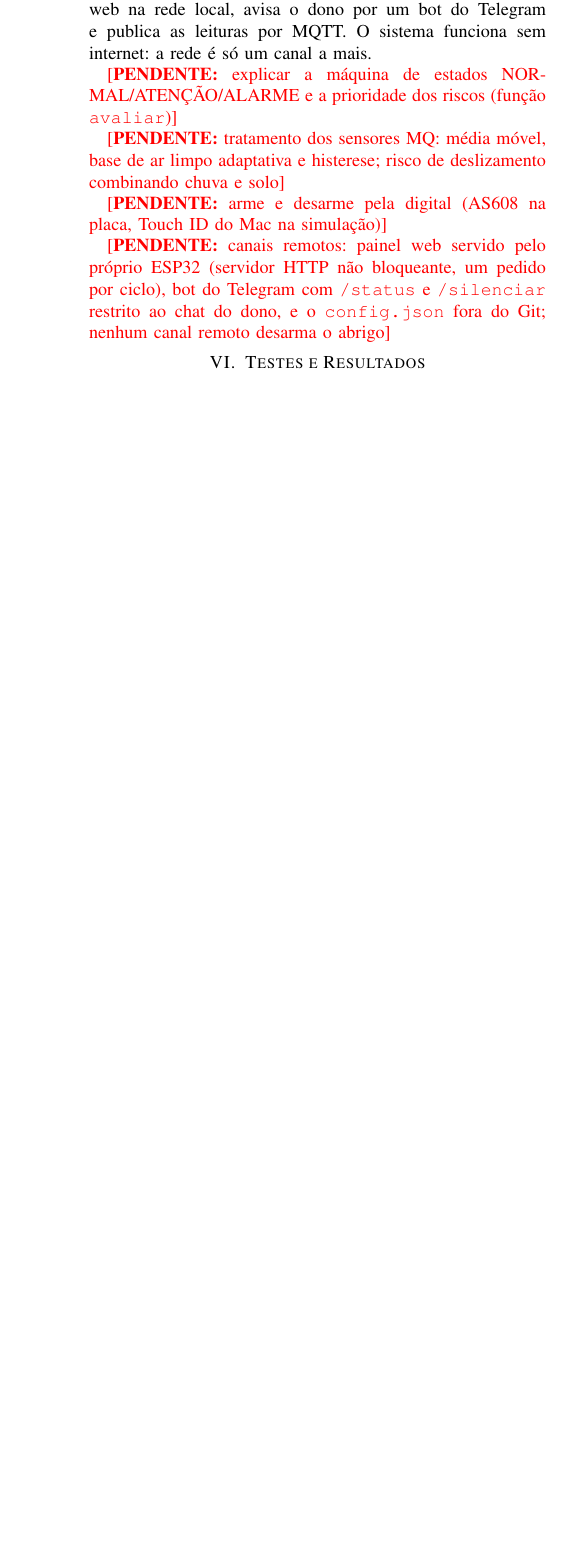
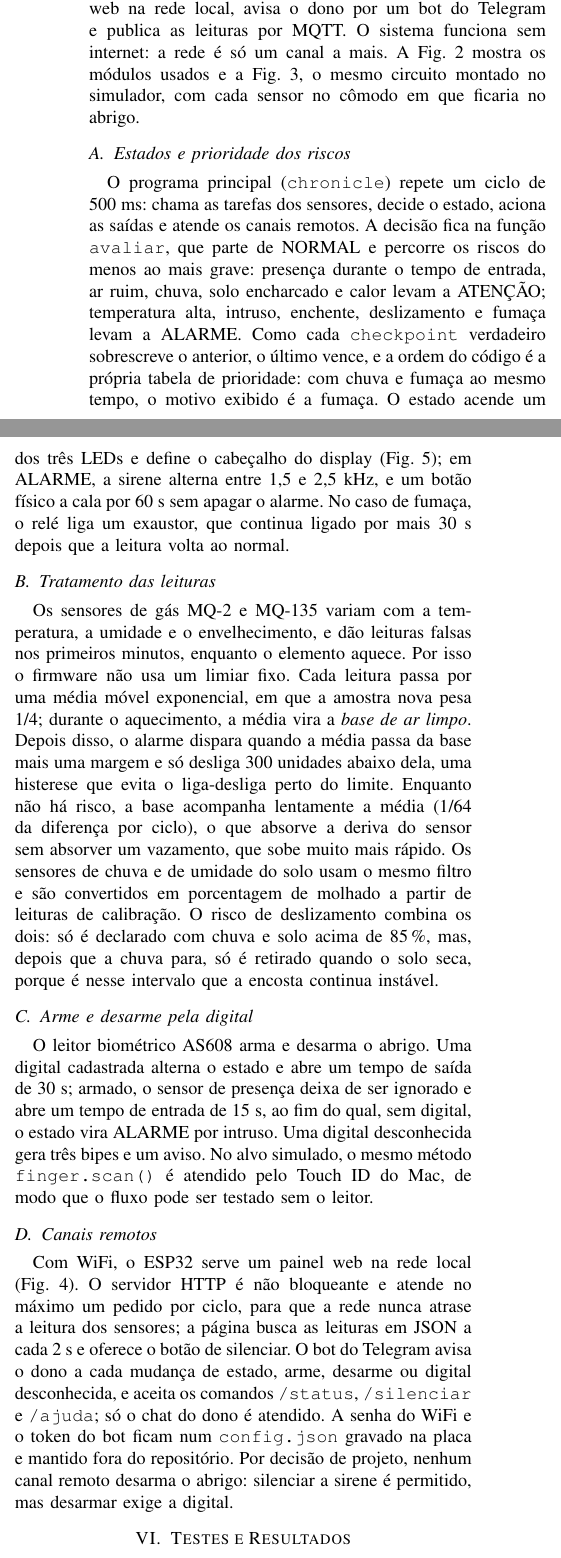
Before and after one commit to yagoduarte0/Trabalho-LinguagemFormal-Compiladores, a LaTeX paper (artigo/artigo.tex): part of one column of page 4 of 6 before the commit and two parts of the columns of page 4 of 6 after it, the two joined at a grey line, cut so that both start at the same text, the shorter picture padded with empty space. Compiled offline with pdfLaTeX.

Commit message:
docs(artigo): escreve a secao do firmware e inclui o print do Wokwi
Descreve a prioridade dos riscos na funcao avaliar, o filtro e a base
adaptativa dos sensores MQ, o risco de deslizamento, o arme pela digital
e os canais remotos, citando as figuras. Inclui o circuito capturado do
Wokwi no VS Code.

```diff
--- a/artigo/artigo.tex
+++ b/artigo/artigo.tex
@@ -476,7 +476,9 @@ NORMAL, ATENÇÃO ou ALARME; a cada ciclo, o pior risco decide os LEDs, a
 sirene, o display OLED e o relé do exaustor. Se houver WiFi, o ESP32
 também serve um painel web na rede local, avisa o dono por um bot do
 Telegram e publica as leituras por MQTT. O sistema funciona sem internet: a
-rede é só um canal a mais.
+rede é só um canal a mais. A Fig.~\ref{fig:sensores} mostra os módulos
+usados e a Fig.~\ref{fig:wokwi}, o mesmo circuito montado no simulador, com
+cada sensor no cômodo em que ficaria no abrigo.
 
 \begin{figure*}[htbp]
 \centering
@@ -495,19 +498,64 @@ pelo compilador.}
 \label{fig:wokwi}
 \end{figure*}
 
-\pendente{explicar a máquina de estados NORMAL/ATENÇÃO/ALARME e a
-prioridade dos riscos (função \texttt{avaliar})}
+\subsection{Estados e prioridade dos riscos}
 
-\pendente{tratamento dos sensores MQ: média móvel, base de ar limpo
-adaptativa e histerese; risco de deslizamento combinando chuva e solo}
+O programa principal (\texttt{chronicle}) repete um ciclo de 500~ms: chama
+as tarefas dos sensores, decide o estado, aciona as saídas e atende os
+canais remotos. A decisão fica na função \texttt{avaliar}, que parte de
+NORMAL e percorre os riscos do menos ao mais grave: presença durante o
+tempo de entrada, ar ruim, chuva, solo encharcado e calor levam a
+ATENÇÃO; temperatura alta, intruso, enchente, deslizamento e fumaça levam a
+ALARME. Como cada \texttt{checkpoint} verdadeiro sobrescreve o anterior, o
+último vence, e a ordem do código é a própria tabela de prioridade: com
+chuva e fumaça ao mesmo tempo, o motivo exibido é a fumaça. O estado
+acende um dos três LEDs e define o cabeçalho do display
+(Fig.~\ref{fig:oled}); em ALARME, a sirene alterna entre 1,5 e 2,5~kHz, e
+um botão físico a cala por 60~s sem apagar o alarme. No caso de fumaça, o
+relé liga um exaustor, que continua ligado por mais 30~s depois que a
+leitura volta ao normal.
 
-\pendente{arme e desarme pela digital (AS608 na placa, Touch ID do Mac
-na simulação)}
+\subsection{Tratamento das leituras}
 
-\pendente{canais remotos: painel web servido pelo próprio ESP32 (servidor
-HTTP não bloqueante, um pedido por ciclo), bot do Telegram com
-\texttt{/status} e \texttt{/silenciar} restrito ao chat do dono, e o
-\texttt{config.json} fora do Git; nenhum canal remoto desarma o abrigo}
+Os sensores de gás MQ-2 e MQ-135 variam com a temperatura, a umidade e o
+envelhecimento, e dão leituras falsas nos primeiros minutos, enquanto o
+elemento aquece. Por isso o firmware não usa um limiar fixo. Cada leitura
+passa por uma média móvel exponencial, em que a amostra nova pesa 1/4;
+durante o aquecimento, a média vira a \emph{base de ar limpo}. Depois
+disso, o alarme dispara quando a média passa da base mais uma margem e só
+desliga 300 unidades abaixo dela, uma histerese que evita o liga-desliga
+perto do limite. Enquanto não há risco, a base acompanha lentamente a
+média (1/64 da diferença por ciclo), o que absorve a deriva do sensor sem
+absorver um vazamento, que sobe muito mais rápido. Os sensores de chuva e
+de umidade do solo usam o mesmo filtro e são convertidos em porcentagem
+de molhado a partir de leituras de calibração. O risco de deslizamento
+combina os dois: só é declarado com chuva e solo acima de 85\,\%, mas,
+depois que a chuva para, só é retirado quando o solo seca, porque é nesse
+intervalo que a encosta continua instável.
+
+\subsection{Arme e desarme pela digital}
+
+O leitor biométrico AS608 arma e desarma o abrigo. Uma digital cadastrada
+alterna o estado e abre um tempo de saída de 30~s; armado, o sensor de
+presença deixa de ser ignorado e abre um tempo de entrada de 15~s, ao fim
+do qual, sem digital, o estado vira ALARME por intruso. Uma digital
+desconhecida gera três bipes e um aviso. No alvo simulado, o mesmo método
+\texttt{finger.scan()} é atendido pelo Touch ID do Mac, de modo que o
+fluxo pode ser testado sem o leitor.
+
+\subsection{Canais remotos}
+
+Com WiFi, o ESP32 serve um painel web na rede local
+(Fig.~\ref{fig:canais}). O servidor HTTP é não bloqueante e atende no
+máximo um pedido por ciclo, para que a rede nunca atrase a leitura dos
+sensores; a página busca as leituras em JSON a cada 2~s e oferece o
+botão de silenciar. O bot do Telegram avisa o dono a cada mudança de
+estado, arme, desarme ou digital desconhecida, e aceita os comandos
+\texttt{/status}, \texttt{/silenciar} e \texttt{/ajuda}; só o chat do dono
+é atendido. A senha do WiFi e o token do bot ficam num
+\texttt{config.json} gravado na placa e mantido fora do repositório.
+Por decisão de projeto, nenhum canal remoto desarma o abrigo: silenciar a
+sirene é permitido, mas desarmar exige a digital.
 
 \begin{figure*}[htbp]
 \centering
```
Also changed, not shown: artigo/figuras/wokwi.png (added), artigo/artigo.tex (3 more changed lines).
